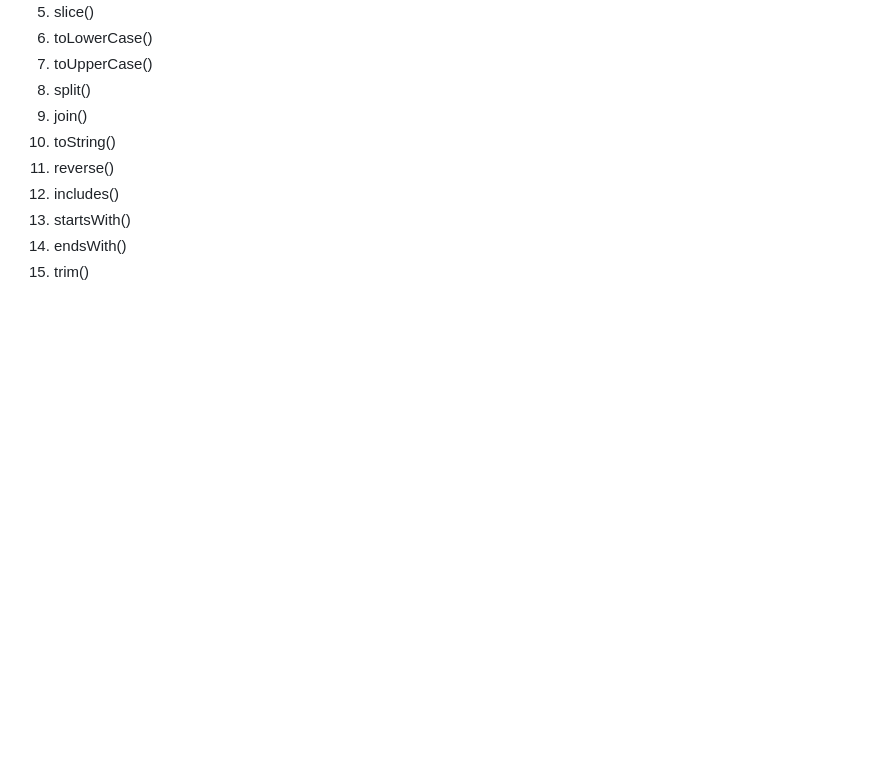
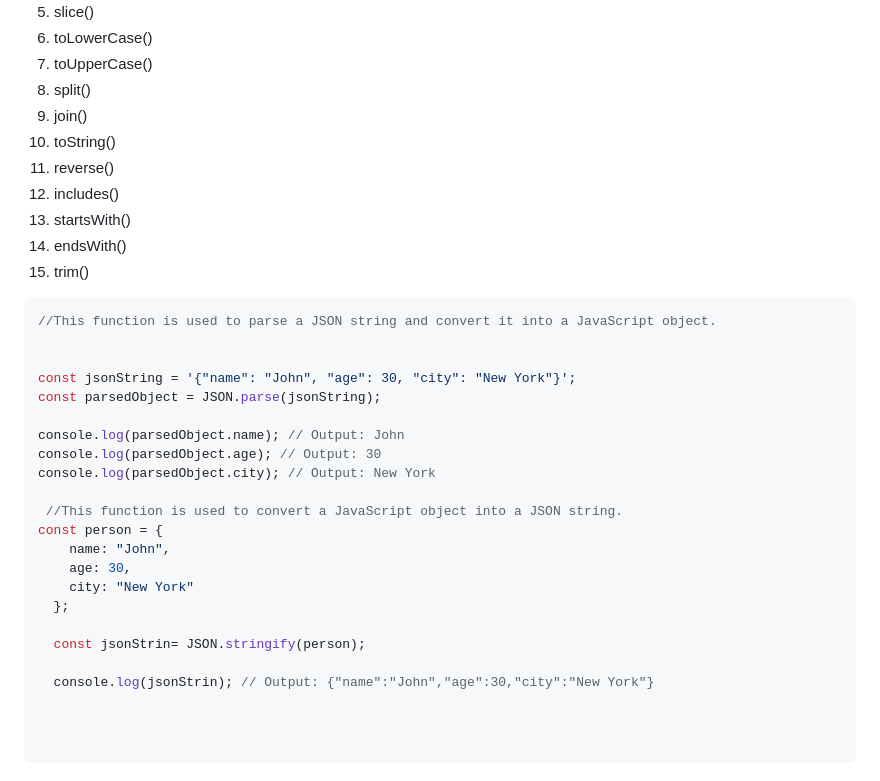
Before and after one commit to gautam-629/javascript-Notes, a Markdown page: README.md, the part around the change. Rendered like a GitHub page; blank space fills up the shorter version.

Commit message:
add JSON method

````diff
--- a/README.md
+++ b/README.md
@@ -659,3 +659,29 @@ Certainly! Here is a comprehensive list of JavaScript methods that can be used f
 13. startsWith()
 14. endsWith()
 15. trim()
+
+```javascript
+//This function is used to parse a JSON string and convert it into a JavaScript object.
+
+
+const jsonString = '{"name": "John", "age": 30, "city": "New York"}';
+const parsedObject = JSON.parse(jsonString);
+
+console.log(parsedObject.name); // Output: John
+console.log(parsedObject.age); // Output: 30
+console.log(parsedObject.city); // Output: New York
+
+ //This function is used to convert a JavaScript object into a JSON string.
+const person = {
+    name: "John",
+    age: 30,
+    city: "New York"
+  };
+
+  const jsonStrin= JSON.stringify(person);
+
+  console.log(jsonStrin); // Output: {"name":"John","age":30,"city":"New York"}
+
+
+
+```
````
